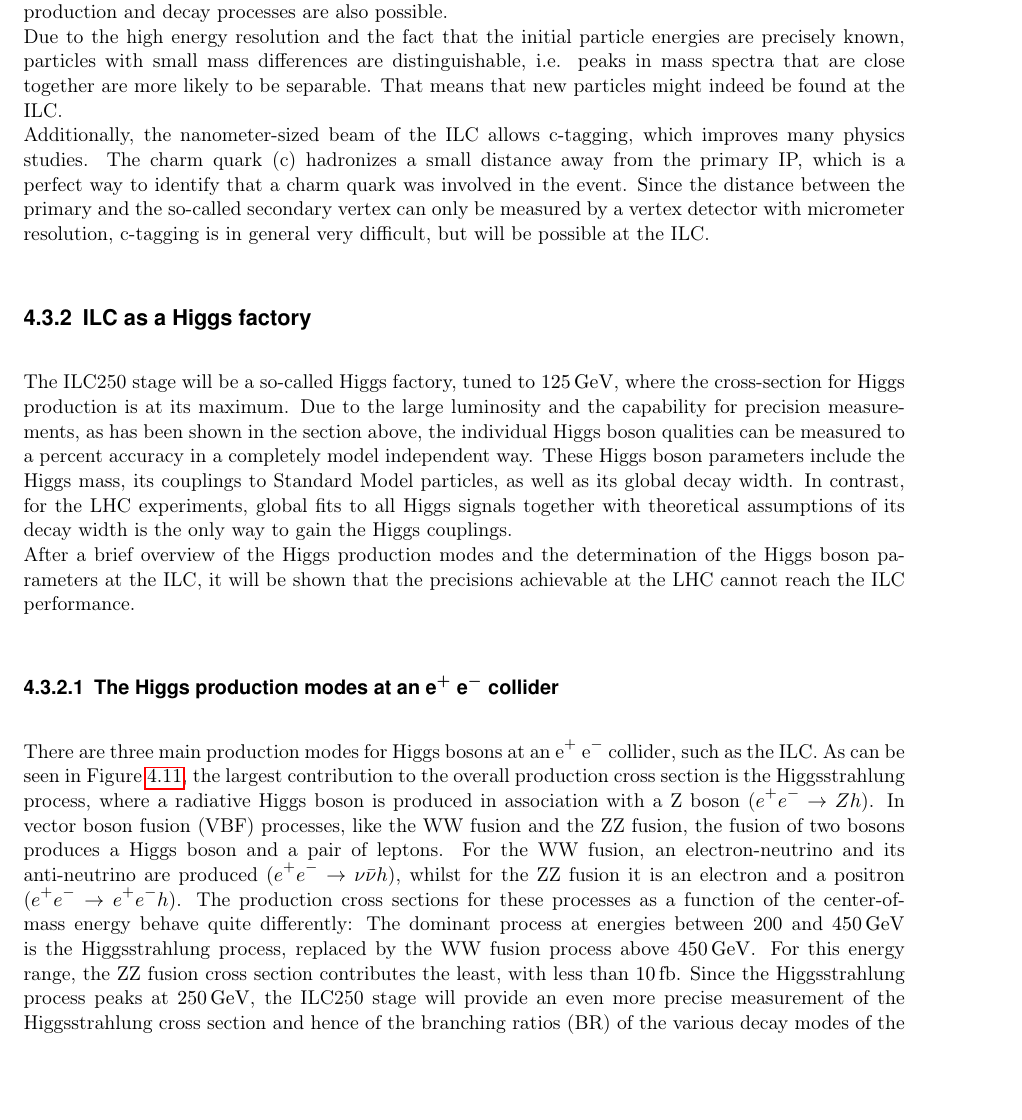
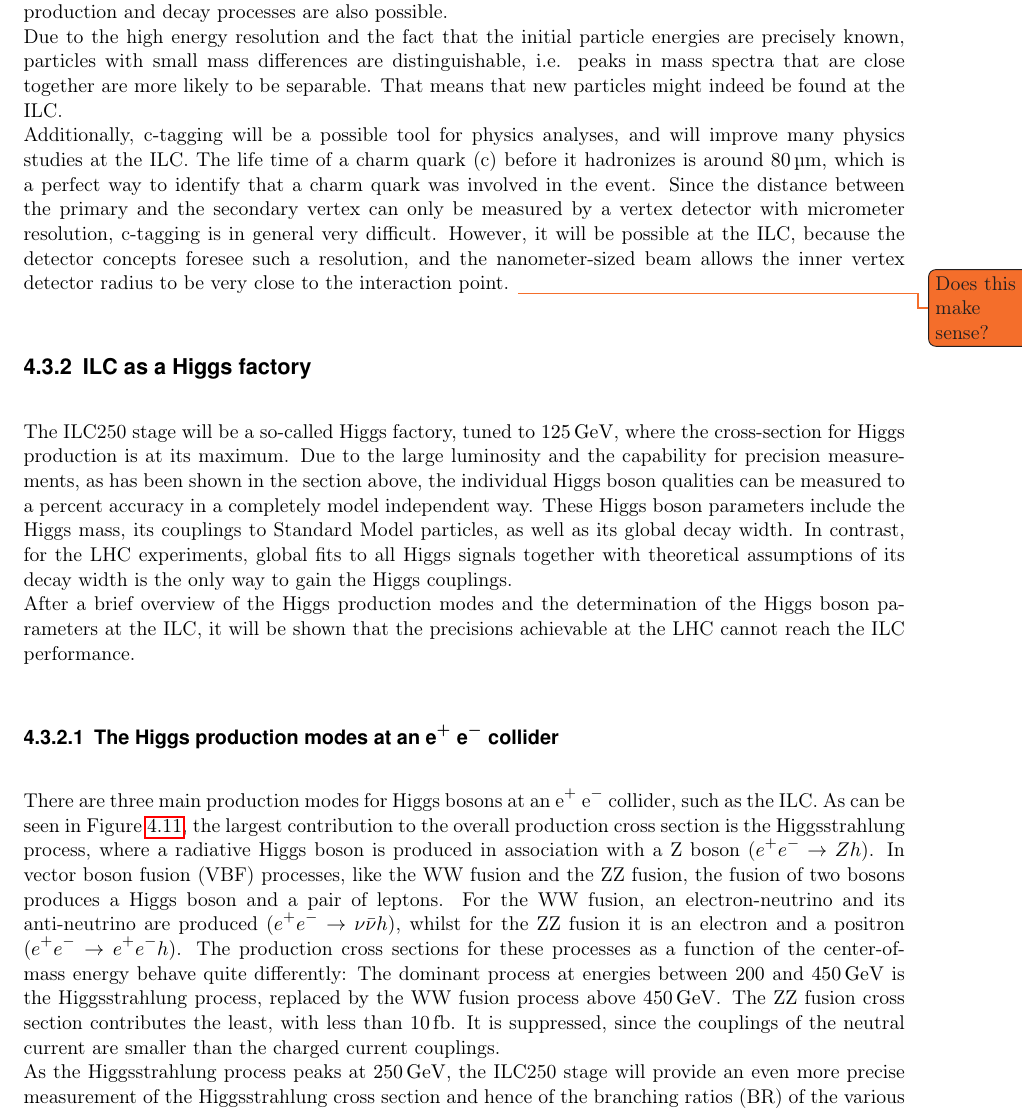
Before and after one commit to Schuea/PhD, a LaTeX thesis (thesis/main.tex, which reads thesis/Chapters/ILC.tex): part of page 45 of 98, cut so that both start at the same text, the shorter picture padded with empty space. Compiled offline with pdfLaTeX; an older LaTeX class or package is replaced by its successor.

Commit message:
Why ZZ fusion cross section is smaller than WW fusion

```diff
--- a/thesis/Chapters/ILC.tex
+++ b/thesis/Chapters/ILC.tex
@@ -311,9 +311,12 @@
 Studies of the spin-dependence of the production and decay processes are also possible.\\
 Due to the high energy resolution and the fact that the initial particle energies are precisely known, particles with small mass differences are distinguishable, i.e. peaks in mass spectra that are close together are more likely to be separable.
 That means that new particles might indeed be found at the ILC.\\
-Additionally, the nanometer-sized beam of the ILC allows c-tagging, which improves many physics studies.
-The charm quark (c) hadronizes a small distance away from the primary IP, which is a perfect way to identify that a charm quark was involved in the event.
-Since the distance between the primary and the so-called secondary vertex can only be measured by a vertex detector with micrometer resolution, c-tagging is in general very difficult, but will be possible at the ILC.
+Additionally, c-tagging will be a possible tool for physics analyses, and will improve many physics studies at the ILC.
+The life time of a charm quark (c) before it hadronizes is around \SI{80}{\micro\meter}, which is a perfect way to identify that a charm quark was involved in the event.
+Since the distance between the primary and the secondary vertex can only be measured by a vertex detector with micrometer resolution, c-tagging is in general very difficult.
+However, it will be possible at the ILC, because the detector concepts foresee such a resolution, and the nanometer-sized beam allows the inner vertex detector radius to be very close to the interaction point. \todo{Does this make sense?}
+%only approximately \SI{10}{\milli\meter}.
+%charm hadron lifetime: 80microns, bottom hadron lifetime: 400microns
 
 \subsection{ILC as a Higgs factory}
 The ILC250 stage will be a so-called Higgs factory, tuned to \SI{125}{\GeV}, where the cross-section for Higgs production is at its maximum.
@@ -329,8 +332,9 @@
 For the WW fusion, an electron-neutrino and its anti-neutrino are produced ($e^+e^-\rightarrow \nu\bar{\nu} h$), whilst for the ZZ fusion it is an electron and a positron ($e^+e^-\rightarrow e^+e^-h$).
 The production cross sections for these processes as a function of the center-of-mass energy behave quite differently:
 The dominant process at energies between 200 and \SI{450}{\GeV} is the Higgsstrahlung process, replaced by the WW fusion process above \SI{450}{\GeV}.
-For this energy range, the ZZ fusion cross section contributes the least, with less than \SI{10}{fb}.
-Since the Higgsstrahlung process peaks at \SI{250}{\GeV}, the ILC250 stage will provide an even more precise measurement of the Higgsstrahlung cross section and hence of the branching ratios (BR) of the various decay modes of the Higgs boson than at a center-of-mass energy of \SI{500}{\GeV}.
+The ZZ fusion cross section contributes the least, with less than \SI{10}{fb}.
+It is suppressed, since the couplings of the neutral current are smaller than the charged current couplings.\\
+As the Higgsstrahlung process peaks at \SI{250}{\GeV}, the ILC250 stage will provide an even more precise measurement of the Higgsstrahlung cross section and hence of the branching ratios (BR) of the various decay modes of the Higgs boson than at a center-of-mass energy of \SI{500}{\GeV}.
 This is true despite the lower luminosity at \SI{250}{\GeV}, due to the larger cross section and the smaller background occupancy of the detectors (see Chapter~\ref{PairBkg:occupancy}).
 \begin{figure}
 \centering
```
Also changed, not shown: thesis/Chapters/ILC.tex (4 more changed lines).
